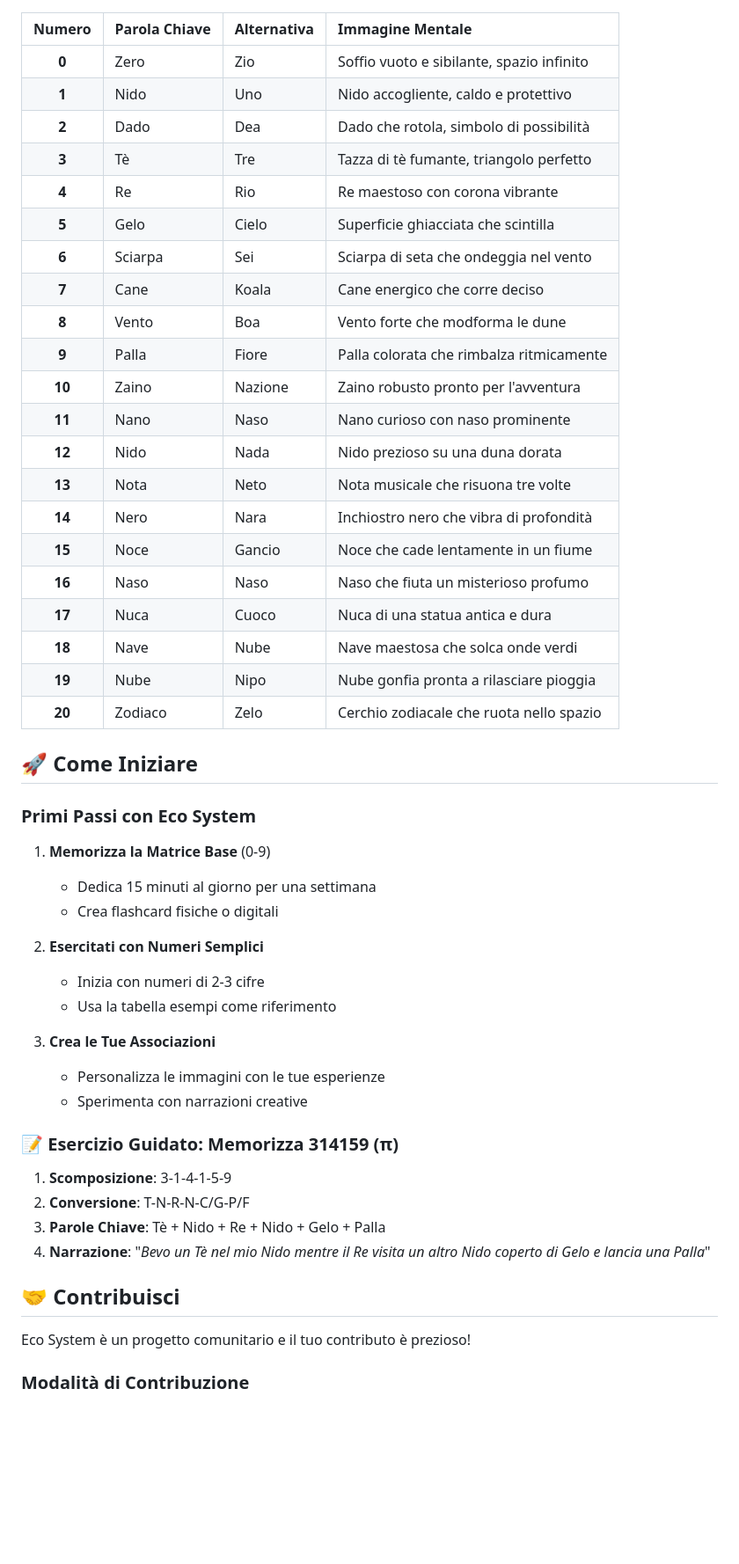
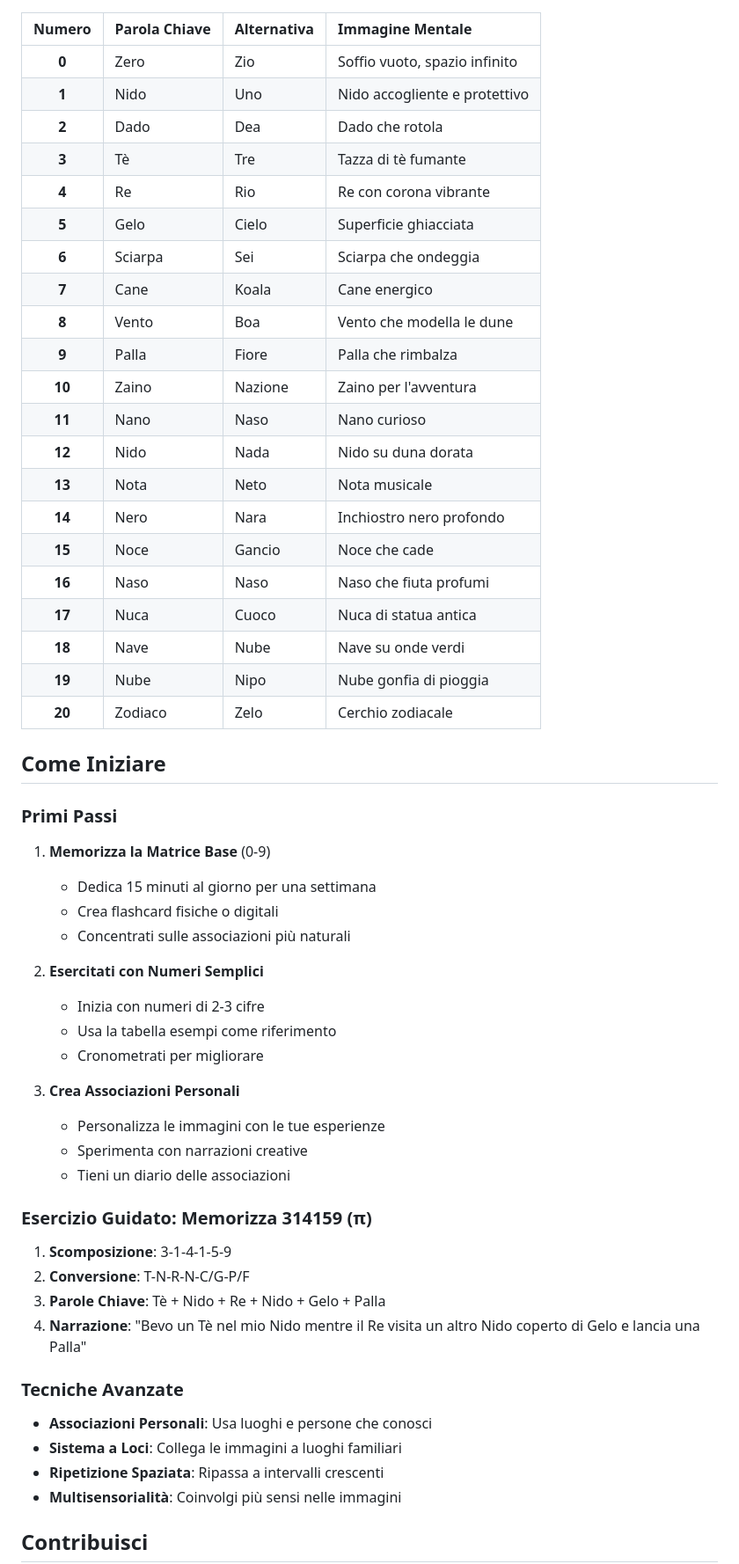
Before and after one commit to pyragogy/fonetica-italiana-mnemonica, a Markdown page: README.md, the part around the change printed below. Shown: that part at 88% size. GitHub-like rendering; blank space fills up the shorter version.

```diff
--- a/README.md
+++ b/README.md
@@ -89,54 +93,60 @@ Queste regole garantiscono una generazione coerente e efficace di immagini mnemo
 
 | Numero | Parola Chiave | Alternativa | Immagine Mentale |
 |:------:|:-------------|:-----------|:-----------------|
-| **0** | Zero | Zio | Soffio vuoto e sibilante, spazio infinito |
-| **1** | Nido | Uno | Nido accogliente, caldo e protettivo |
-| **2** | Dado | Dea | Dado che rotola, simbolo di possibilità |
-| **3** | Tè | Tre | Tazza di tè fumante, triangolo perfetto |
-| **4** | Re | Rio | Re maestoso con corona vibrante |
-| **5** | Gelo | Cielo | Superficie ghiacciata che scintilla |
-| **6** | Sciarpa | Sei | Sciarpa di seta che ondeggia nel vento |
-| **7** | Cane | Koala | Cane energico che corre deciso |
-| **8** | Vento | Boa | Vento forte che modforma le dune |
-| **9** | Palla | Fiore | Palla colorata che rimbalza ritmicamente |
-| **10** | Zaino | Nazione | Zaino robusto pronto per l'avventura |
-| **11** | Nano | Naso | Nano curioso con naso prominente |
-| **12** | Nido | Nada | Nido prezioso su una duna dorata |
-| **13** | Nota | Neto | Nota musicale che risuona tre volte |
-| **14** | Nero | Nara | Inchiostro nero che vibra di profondità |
-| **15** | Noce | Gancio | Noce che cade lentamente in un fiume |
-| **16** | Naso | Naso | Naso che fiuta un misterioso profumo |
-| **17** | Nuca | Cuoco | Nuca di una statua antica e dura |
-| **18** | Nave | Nube | Nave maestosa che solca onde verdi |
-| **19** | Nube | Nipo | Nube gonfia pronta a rilasciare pioggia |
-| **20** | Zodiaco | Zelo | Cerchio zodiacale che ruota nello spazio |
+| **0** | Zero | Zio | Soffio vuoto, spazio infinito |
+| **1** | Nido | Uno | Nido accogliente e protettivo |
+| **2** | Dado | Dea | Dado che rotola |
+| **3** | Tè | Tre | Tazza di tè fumante |
+| **4** | Re | Rio | Re con corona vibrante |
+| **5** | Gelo | Cielo | Superficie ghiacciata |
+| **6** | Sciarpa | Sei | Sciarpa che ondeggia |
+| **7** | Cane | Koala | Cane energico |
+| **8** | Vento | Boa | Vento che modella le dune |
+| **9** | Palla | Fiore | Palla che rimbalza |
+| **10** | Zaino | Nazione | Zaino per l'avventura |
+| **11** | Nano | Naso | Nano curioso |
+| **12** | Nido | Nada | Nido su duna dorata |
+| **13** | Nota | Neto | Nota musicale |
+| **14** | Nero | Nara | Inchiostro nero profondo |
+| **15** | Noce | Gancio | Noce che cade |
+| **16** | Naso | Naso | Naso che fiuta profumi |
+| **17** | Nuca | Cuoco | Nuca di statua antica |
+| **18** | Nave | Nube | Nave su onde verdi |
+| **19** | Nube | Nipo | Nube gonfia di pioggia |
+| **20** | Zodiaco | Zelo | Cerchio zodiacale |
 
-## 🚀 Come Iniziare
+## Come Iniziare
 
-### Primi Passi con Eco System
+### Primi Passi
 
 1. **Memorizza la Matrice Base** (0-9)
    - Dedica 15 minuti al giorno per una settimana
    - Crea flashcard fisiche o digitali
+   - Concentrati sulle associazioni più naturali
 
 2. **Esercitati con Numeri Semplici**
    - Inizia con numeri di 2-3 cifre
    - Usa la tabella esempi come riferimento
+   - Cronometrati per migliorare
 
-3. **Crea le Tue Associazioni**
+3. **Crea Associazioni Personali**
    - Personalizza le immagini con le tue esperienze
    - Sperimenta con narrazioni creative
+   - Tieni un diario delle associazioni
 
-### 📝 Esercizio Guidato: Memorizza 314159 (π)
+### Esercizio Guidato: Memorizza 314159 (π)
 
 1. **Scomposizione**: 3-1-4-1-5-9
 2. **Conversione**: T-N-R-N-C/G-P/F
 3. **Parole Chiave**: Tè + Nido + Re + Nido + Gelo + Palla
-4. **Narrazione**: "*Bevo un Tè nel mio Nido mentre il Re visita un altro Nido coperto di Gelo e lancia una Palla*"
+4. **Narrazione**: "Bevo un Tè nel mio Nido mentre il Re visita un altro Nido coperto di Gelo e lancia una Palla"
 
-## 🤝 Contribuisci
+### Tecniche Avanzate
 
-Eco System è un progetto comunitario e il tuo contributo è prezioso!
+- **Associazioni Personali**: Usa luoghi e persone che conosci
+- **Sistema a Loci**: Collega le immagini a luoghi familiari
+- **Ripetizione Spaziata**: Ripassa a intervalli crescenti
+- **Multisensorialità**: Coinvolgi più sensi nelle immagini
 
-### Modalità di Contribuzione
+## Contribuisci
 
```
Also changed, not shown: other parts of README.md (+116 -68 lines).
